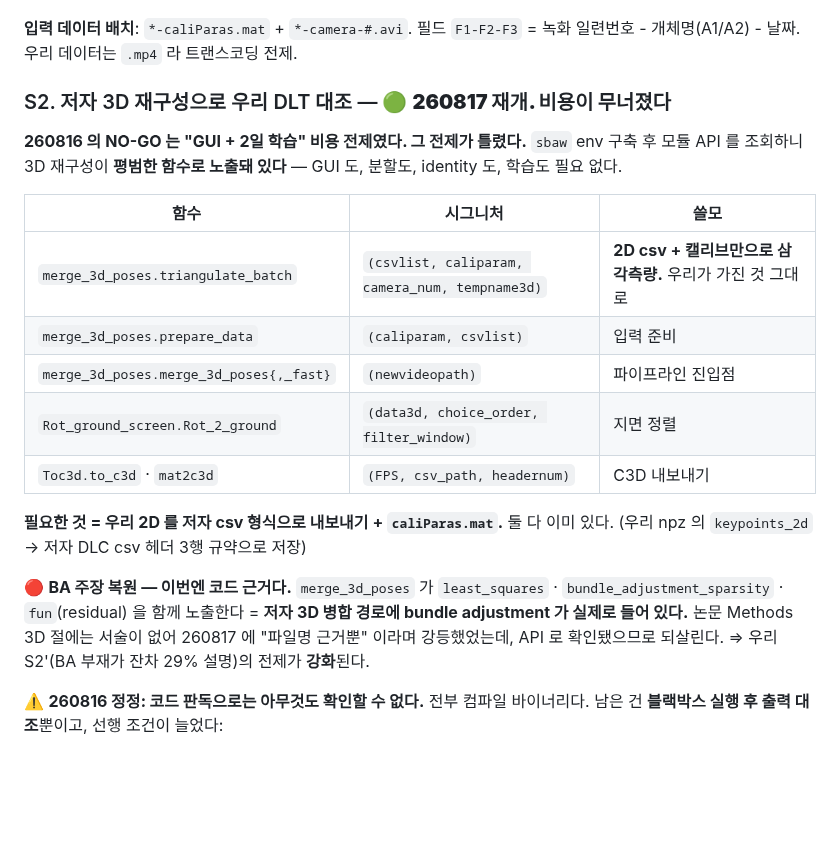
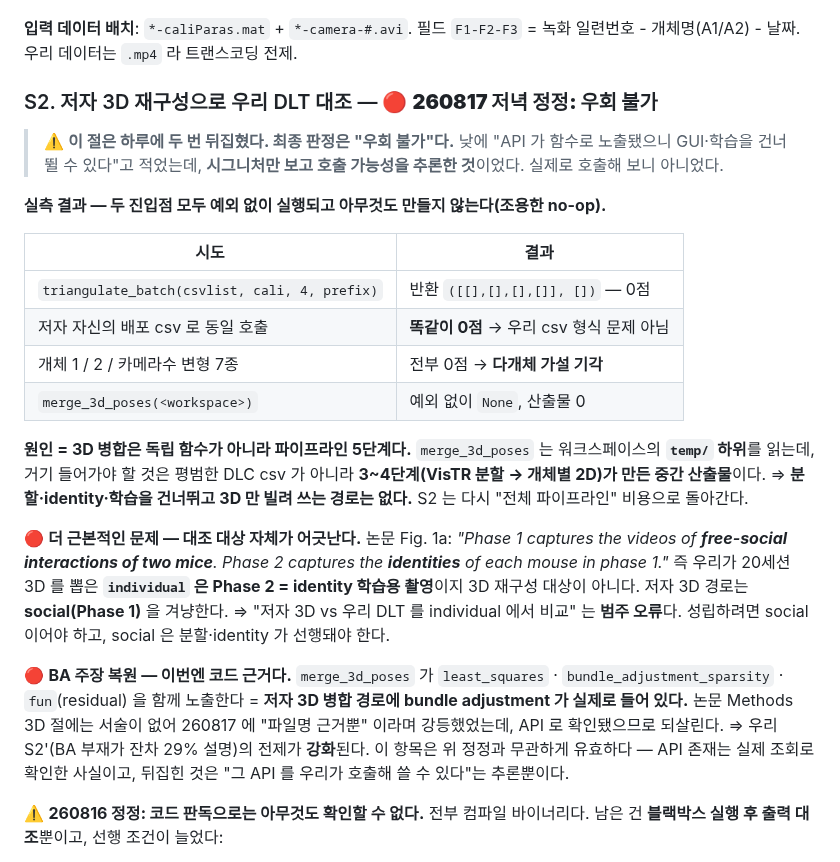
Before and after one commit to kafkapple/behavior-lab, a Markdown page: docs/sbea_social_and_sdannce_status.md, the part around the change. GitHub-like rendering; blank space fills up the shorter version.

Commit message:
docs(sbea): S2 우회 불가로 정정 — 3D 병합은 파이프라인 5단계이고 대조 설계가 범주 오류였다
이 절은 하루에 두 번 뒤집혔다. 최종은 '우회 불가'다.

낮에 'API 가 함수로 노출됐으니 GUI·학습을 건너뛸 수 있다' 고 적었는데, 시그니처만 보고
호출 가능성을 추론한 것이었다. 실측 결과:
- triangulate_batch 는 예외 없이 실행되고 0점을 반환한다(조용한 no-op)
- 저자 자신의 배포 csv 로도 동일 -> 우리 csv 형식 문제 아님
- 개체 1/2·카메라수 등 7종 입력 전부 0점 -> 다개체 가설 기각. 반환 길이가 camera_num 을
  정확히 따라가므로 개체 배정 이전 csv 파싱에서 이미 0프레임
- 상위 진입점 merge_3d_poses 는 워크스페이스의 temp/ 를 읽는다. 거기 들어갈 것은 평범한
  DLC csv 가 아니라 3~4단계(VisTR 분할->개체별 2D) 중간 산출물이다

=> 3D 만 빌려 쓰는 우회는 없다. 함수가 노출돼 있다 != 독립적으로 쓸 수 있다.

더 근본적으로 대조 설계가 범주 오류였다. 논문 Fig.1a: 'Phase 1 captures the videos of
free-social interactions of two mice. Phase 2 captures the identities of each mouse.'
우리가 20세션 3D 를 뽑은 individual 은 Phase 2 = identity 학습용 촬영이고, 저자 3D 경로는
social(Phase 1)을 겨냥한다. 따라서 S2 를 S3 에 흡수하는 것이 정직하다.

```diff
--- a/docs/sbea_social_and_sdannce_status.md
+++ b/docs/sbea_social_and_sdannce_status.md
@@ -173,28 +173,41 @@ README 를 끝까지 읽고서야 저자가 이미 답을 적어 뒀음을 알
 **입력 데이터 배치**: `*-caliParas.mat` + `*-camera-#.avi`.
 필드 `F1-F2-F3` = 녹화 일련번호 - 개체명(A1/A2) - 날짜. 우리 데이터는 `.mp4` 라 트랜스코딩 전제.
 
-### S2. 저자 3D 재구성으로 우리 DLT 대조 — 🟢 **260817 재개. 비용이 무너졌다**
+### S2. 저자 3D 재구성으로 우리 DLT 대조 — 🔴 **260817 저녁 정정: 우회 불가**
 
-**260816 의 NO-GO 는 "GUI + 2일 학습" 비용 전제였다. 그 전제가 틀렸다.**
-`sbaw` env 구축 후 모듈 API 를 조회하니 3D 재구성이 **평범한 함수로 노출돼 있다** —
-GUI 도, 분할도, identity 도, 학습도 필요 없다.
+> ⚠️ **이 절은 하루에 두 번 뒤집혔다. 최종 판정은 "우회 불가"다.**
+> 낮에 "API 가 함수로 노출됐으니 GUI·학습을 건너뛸 수 있다"고 적었는데, **시그니처만 보고
+> 호출 가능성을 추론한 것**이었다. 실제로 호출해 보니 아니었다.
 
-| 함수 | 시그니처 | 쓸모 |
-|---|---|---|
-| `merge_3d_poses.triangulate_batch` | `(csvlist, caliparam, camera_num, tempname3d)` | **2D csv + 캘리브만으로 삼각측량.** 우리가 가진 것 그대로 |
-| `merge_3d_poses.prepare_data` | `(caliparam, csvlist)` | 입력 준비 |
-| `merge_3d_poses.merge_3d_poses{,_fast}` | `(newvideopath)` | 파이프라인 진입점 |
-| `Rot_ground_screen.Rot_2_ground` | `(data3d, choice_order, filter_window)` | 지면 정렬 |
-| `Toc3d.to_c3d` · `mat2c3d` | `(FPS, csv_path, headernum)` | C3D 내보내기 |
+**실측 결과 — 두 진입점 모두 예외 없이 실행되고 아무것도 만들지 않는다(조용한 no-op).**
 
-**필요한 것 = 우리 2D 를 저자 csv 형식으로 내보내기 + `caliParas.mat`.** 둘 다 이미 있다.
-(우리 npz 의 `keypoints_2d` → 저자 DLC csv 헤더 3행 규약으로 저장)
+| 시도 | 결과 |
+|---|---|
+| `triangulate_batch(csvlist, cali, 4, prefix)` | 반환 `([[],[],[],[]], [])` — 0점 |
+| 저자 자신의 배포 csv 로 동일 호출 | **똑같이 0점** → 우리 csv 형식 문제 아님 |
+| 개체 1 / 2 / 카메라수 변형 7종 | 전부 0점 → **다개체 가설 기각** |
+| `merge_3d_poses(<workspace>)` | 예외 없이 `None`, 산출물 0 |
+
+**원인 = 3D 병합은 독립 함수가 아니라 파이프라인 5단계다.** `merge_3d_poses` 는
+워크스페이스의 **`temp/` 하위**를 읽는데, 거기 들어가야 할 것은 평범한 DLC csv 가 아니라
+**3~4단계(VisTR 분할 → 개체별 2D)가 만든 중간 산출물**이다.
+⇒ **분할·identity·학습을 건너뛰고 3D 만 빌려 쓰는 경로는 없다.** S2 는 다시 "전체 파이프라인"
+비용으로 돌아간다.
+
+🔴 **더 근본적인 문제 — 대조 대상 자체가 어긋난다.**
+논문 Fig. 1a: *"Phase 1 captures the videos of **free-social interactions of two mice**.
+Phase 2 captures the **identities** of each mouse in phase 1."*
+즉 우리가 20세션 3D 를 뽑은 **`individual` 은 Phase 2 = identity 학습용 촬영**이지
+3D 재구성 대상이 아니다. 저자 3D 경로는 **social(Phase 1)** 을 겨냥한다.
+⇒ "저자 3D vs 우리 DLT 를 individual 에서 비교" 는 **범주 오류**다. 성립하려면 social 이어야 하고,
+social 은 분할·identity 가 선행돼야 한다.
 
 🔴 **BA 주장 복원 — 이번엔 코드 근거다.** `merge_3d_poses` 가 `least_squares` ·
 `bundle_adjustment_sparsity` · `fun`(residual) 을 함께 노출한다 = **저자 3D 병합 경로에
 bundle adjustment 가 실제로 들어 있다.** 논문 Methods 3D 절에는 서술이 없어 260817 에
 "파일명 근거뿐" 이라며 강등했었는데, API 로 확인됐으므로 되살린다.
-⇒ 우리 S2'(BA 부재가 잔차 29% 설명)의 전제가 **강화**된다.
+⇒ 우리 S2'(BA 부재가 잔차 29% 설명)의 전제가 **강화**된다. 이 항목은 위 정정과 무관하게 유효하다 —
+API 존재는 실제 조회로 확인한 사실이고, 뒤집힌 것은 "그 API 를 우리가 호출해 쓸 수 있다"는 추론뿐이다.
 
 ⚠️ **260816 정정: 코드 판독으로는 아무것도 확인할 수 없다.** 전부 컴파일 바이너리다.
 남은 건 **블랙박스 실행 후 출력 대조**뿐이고, 선행 조건이 늘었다:
```
